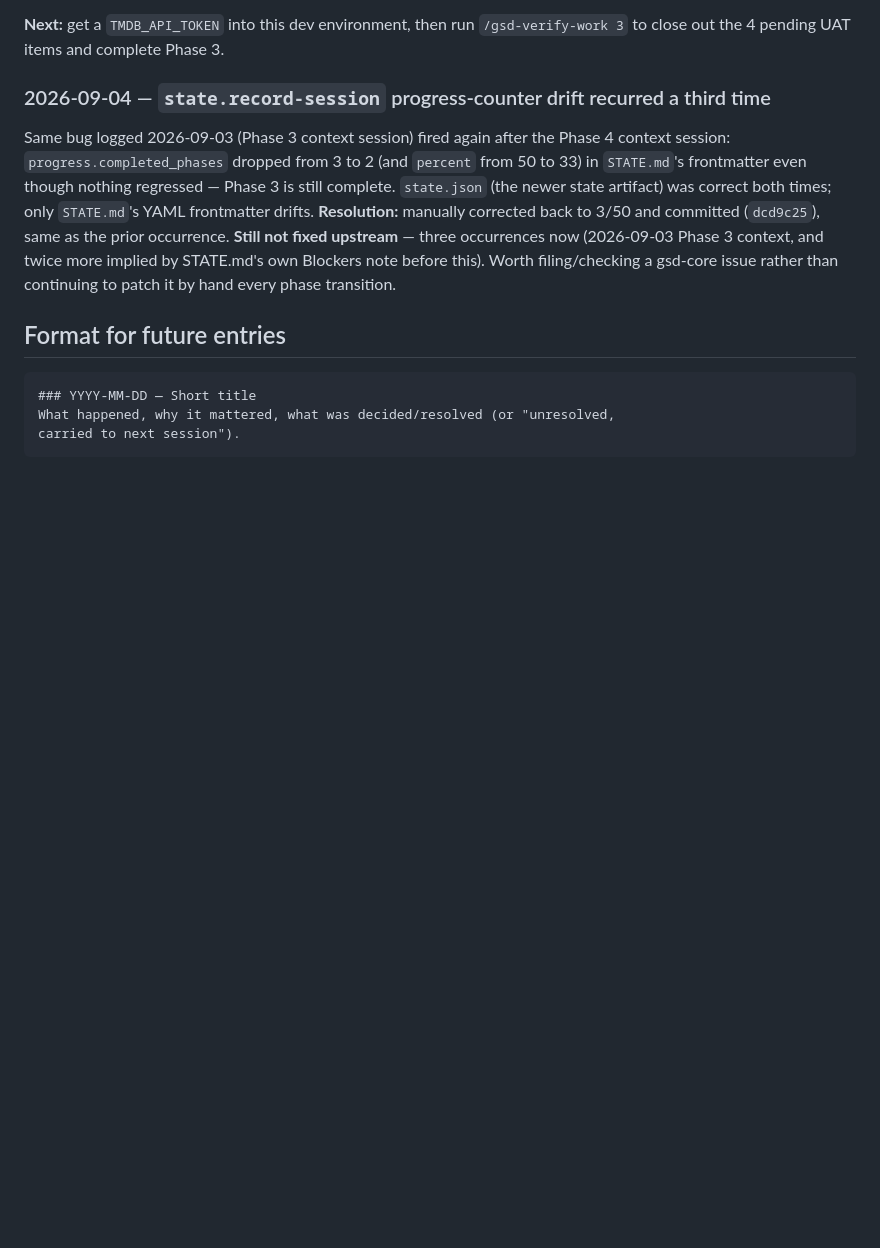
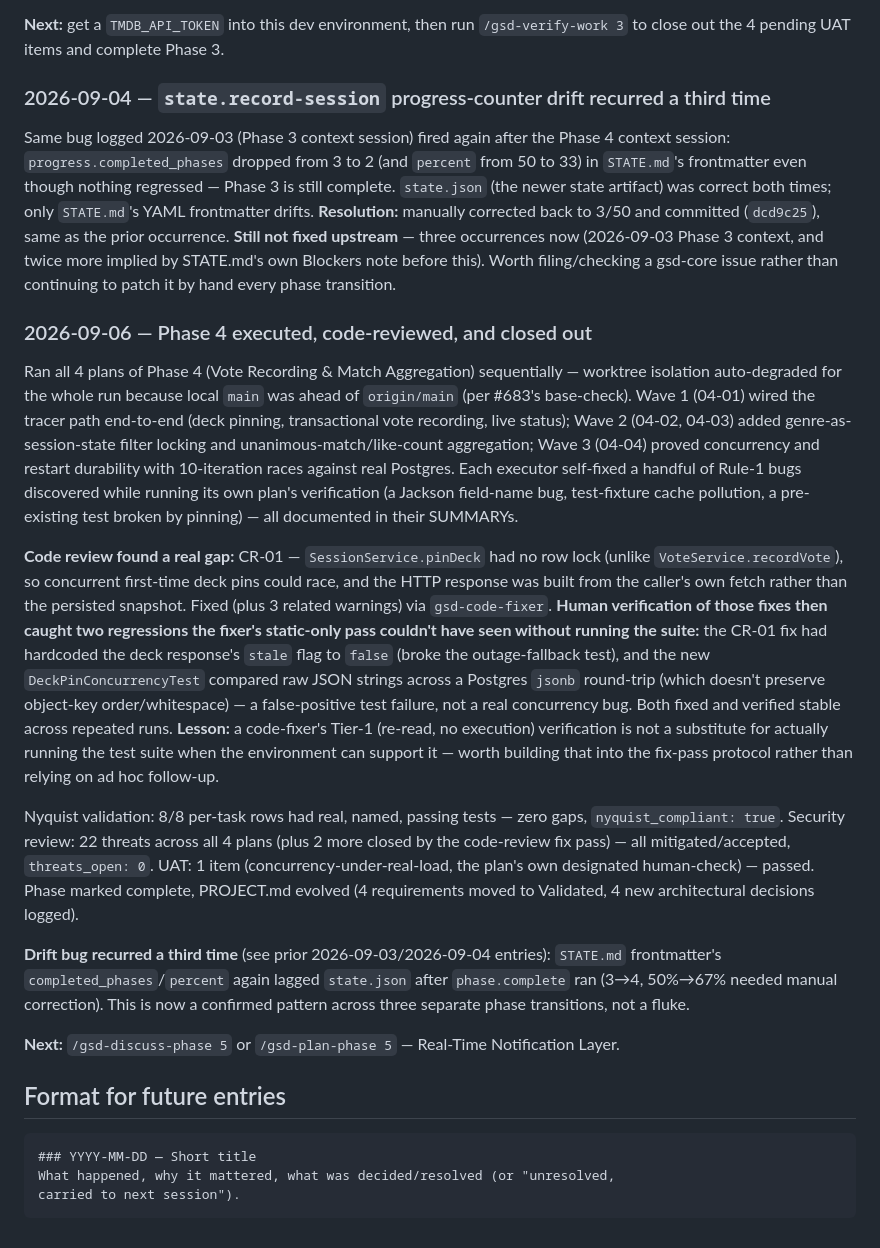
Before and after one commit to Singheskan/muvimatchr, a Markdown page: .planning/KANBAN.md, the part around the change. GitHub-like rendering; blank space fills up the shorter version.

Commit message:
docs(kanban): log phase 4 execution, review-fix regressions, and closure

````diff
--- a/.planning/KANBAN.md
+++ b/.planning/KANBAN.md
@@ -455,6 +455,46 @@ and committed (`dcd9c25`), same as the prior occurrence. **Still not fixed upstr
 STATE.md's own Blockers note before this). Worth filing/checking a gsd-core issue
 rather than continuing to patch it by hand every phase transition.
 
+### 2026-09-06 — Phase 4 executed, code-reviewed, and closed out
+Ran all 4 plans of Phase 4 (Vote Recording & Match Aggregation) sequentially — worktree
+isolation auto-degraded for the whole run because local `main` was ahead of
+`origin/main` (per #683's base-check). Wave 1 (04-01) wired the tracer path end-to-end
+(deck pinning, transactional vote recording, live status); Wave 2 (04-02, 04-03) added
+genre-as-session-state filter locking and unanimous-match/like-count aggregation; Wave
+3 (04-04) proved concurrency and restart durability with 10-iteration races against
+real Postgres. Each executor self-fixed a handful of Rule-1 bugs discovered while
+running its own plan's verification (a Jackson field-name bug, test-fixture cache
+pollution, a pre-existing test broken by pinning) — all documented in their SUMMARYs.
+
+**Code review found a real gap:** CR-01 — `SessionService.pinDeck` had no row lock
+(unlike `VoteService.recordVote`), so concurrent first-time deck pins could race, and
+the HTTP response was built from the caller's own fetch rather than the persisted
+snapshot. Fixed (plus 3 related warnings) via `gsd-code-fixer`. **Human verification
+of those fixes then caught two regressions the fixer's static-only pass couldn't
+have seen without running the suite:** the CR-01 fix had hardcoded the deck response's
+`stale` flag to `false` (broke the outage-fallback test), and the new
+`DeckPinConcurrencyTest` compared raw JSON strings across a Postgres `jsonb` round-trip
+(which doesn't preserve object-key order/whitespace) — a false-positive test failure,
+not a real concurrency bug. Both fixed and verified stable across repeated runs.
+**Lesson:** a code-fixer's Tier-1 (re-read, no execution) verification is not a
+substitute for actually running the test suite when the environment can support it —
+worth building that into the fix-pass protocol rather than relying on ad hoc
+follow-up.
+
+Nyquist validation: 8/8 per-task rows had real, named, passing tests — zero gaps,
+`nyquist_compliant: true`. Security review: 22 threats across all 4 plans (plus 2 more
+closed by the code-review fix pass) — all mitigated/accepted, `threats_open: 0`. UAT:
+1 item (concurrency-under-real-load, the plan's own designated human-check) — passed.
+Phase marked complete, PROJECT.md evolved (4 requirements moved to Validated, 4 new
+architectural decisions logged).
+
+**Drift bug recurred a third time** (see prior 2026-09-03/2026-09-04 entries):
+`STATE.md` frontmatter's `completed_phases`/`percent` again lagged `state.json` after
+`phase.complete` ran (3→4, 50%→67% needed manual correction). This is now a confirmed
+pattern across three separate phase transitions, not a fluke.
+
+**Next:** `/gsd-discuss-phase 5` or `/gsd-plan-phase 5` — Real-Time Notification Layer.
+
 ## Format for future entries
 
 ```
````
